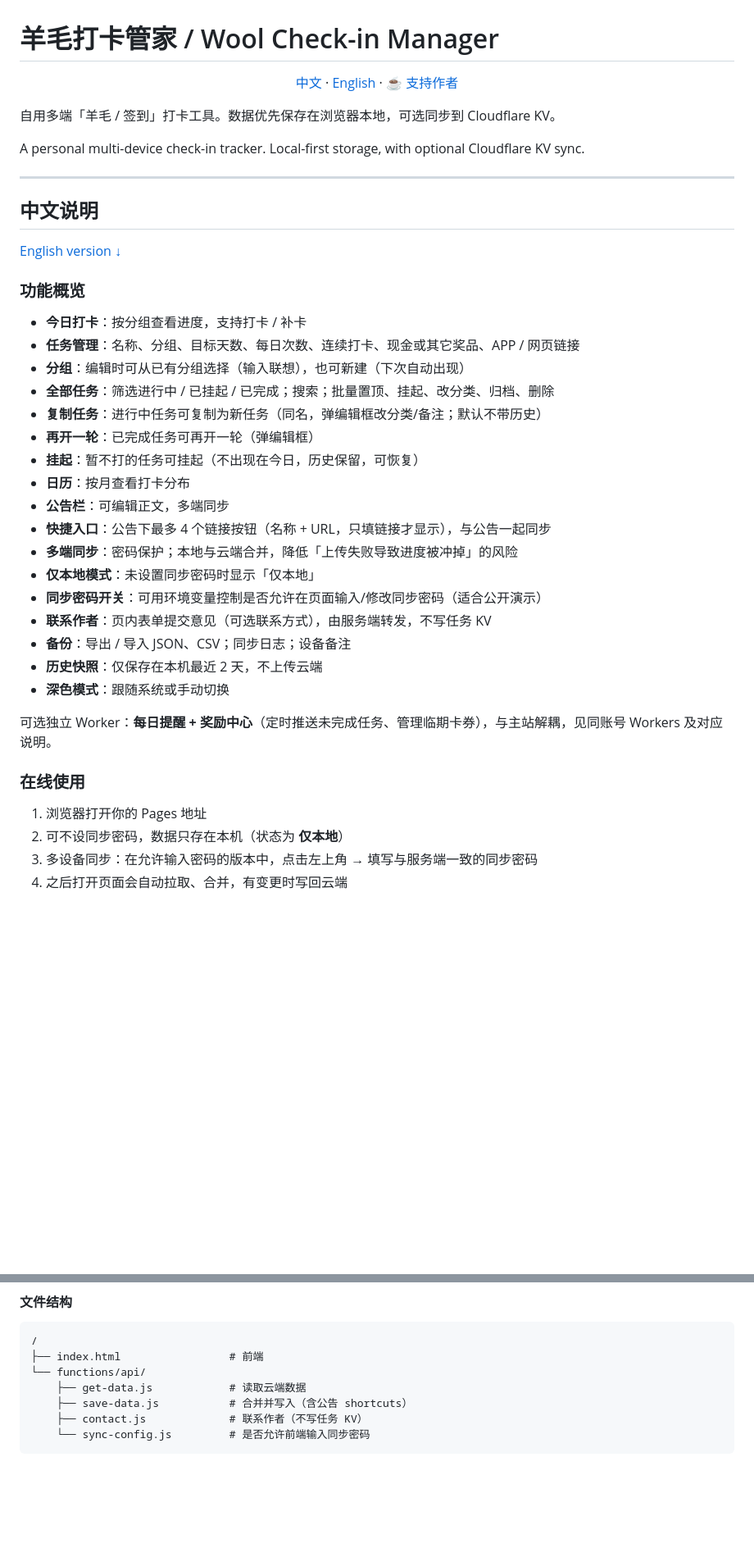
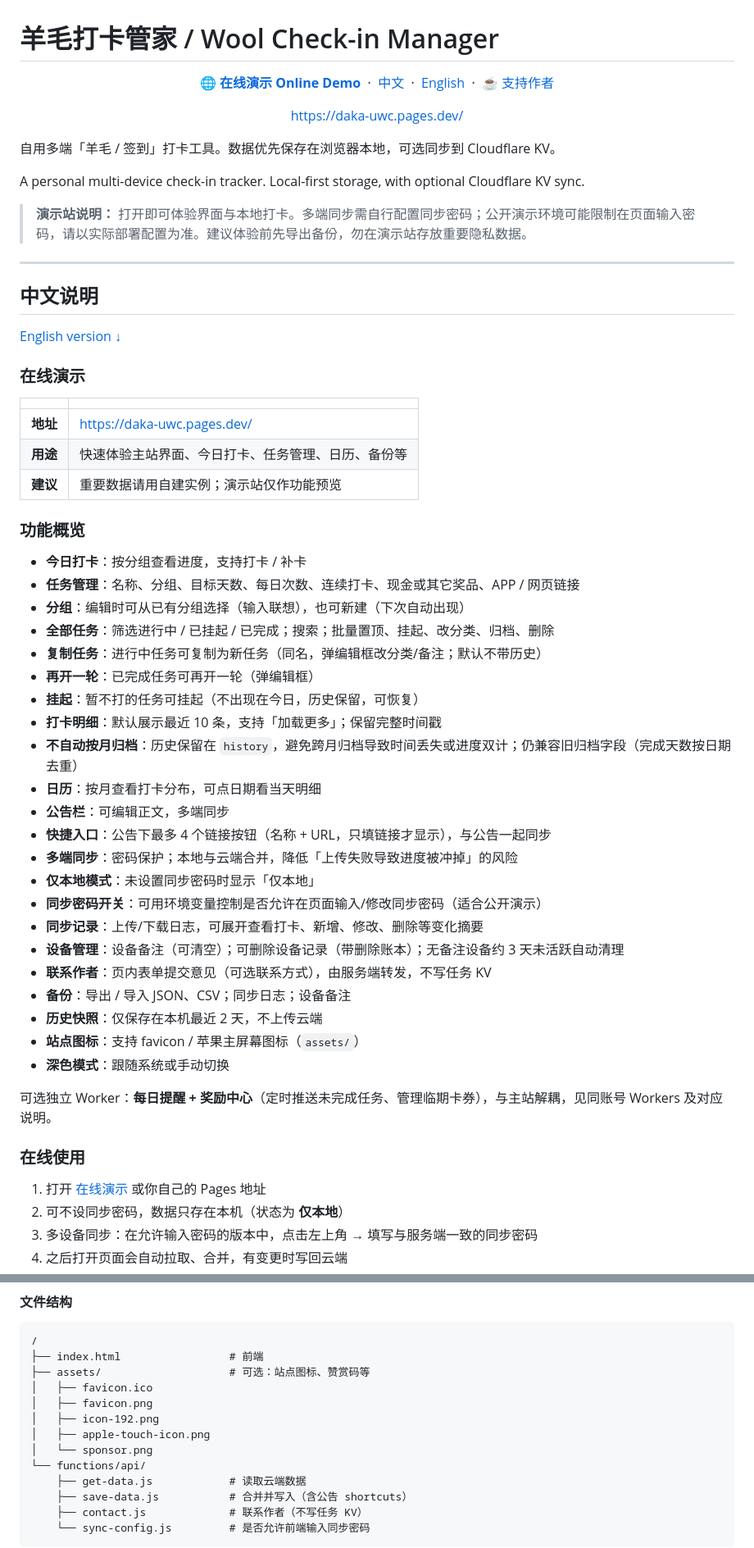
Before and after one commit to Xh1275/daka, a Markdown page: README.md, 2 parts joined by grey strips. Shown at 82% size. Drawn GitHub-style; blank space fills up the shorter version.

Commit message:
更新 README.md
个人自用羊毛打卡管家

````diff
--- a/README.md
+++ b/README.md
@@ -1,12 +1,24 @@
 # 羊毛打卡管家 / Wool Check-in Manager
 
 <p align="center">
-  <a href="#zh">中文</a> · <a href="#en">English</a> · <a href="#sponsor">☕ 支持作者</a>
+  <a href="https://daka-uwc.pages.dev/"><strong>🌐 在线演示 Online Demo</strong></a>
+  &nbsp;·&nbsp;
+  <a href="#zh">中文</a>
+  &nbsp;·&nbsp;
+  <a href="#en">English</a>
+  &nbsp;·&nbsp;
+  <a href="#sponsor">☕ 支持作者</a>
+</p>
+
+<p align="center">
+  <a href="https://daka-uwc.pages.dev/">https://daka-uwc.pages.dev/</a>
 </p>
 
 自用多端「羊毛 / 签到」打卡工具。数据优先保存在浏览器本地，可选同步到 Cloudflare KV。
 
 A personal multi-device check-in tracker. Local-first storage, with optional Cloudflare KV sync.
+
+> **演示站说明：** 打开即可体验界面与本地打卡。多端同步需自行配置同步密码；公开演示环境可能限制在页面输入密码，请以实际部署配置为准。建议体验前先导出备份，勿在演示站存放重要隐私数据。
 
 ---
 
@@ -15,6 +27,14 @@ A personal multi-device check-in tracker. Local-first storage, with optional Clo
 ## 中文说明
 
 [English version ↓](#en)
+
+### 在线演示
+
+| | |
+|--|--|
+| **地址** | [https://daka-uwc.pages.dev/](https://daka-uwc.pages.dev/) |
+| **用途** | 快速体验主站界面、今日打卡、任务管理、日历、备份等 |
+| **建议** | 重要数据请用自建实例；演示站仅作功能预览 |
 
 ### 功能概览
 
@@ -25,22 +45,27 @@ A personal multi-device check-in tracker. Local-first storage, with optional Clo
 - **复制任务**：进行中任务可复制为新任务（同名，弹编辑框改分类/备注；默认不带历史）
 - **再开一轮**：已完成任务可再开一轮（弹编辑框）
 - **挂起**：暂不打的任务可挂起（不出现在今日，历史保留，可恢复）
-- **日历**：按月查看打卡分布
+- **打卡明细**：默认展示最近 10 条，支持「加载更多」；保留完整时间戳
+- **不自动按月归档**：历史保留在 `history`，避免跨月归档导致时间丢失或进度双计；仍兼容旧归档字段（完成天数按日期去重）
+- **日历**：按月查看打卡分布，可点日期看当天明细
 - **公告栏**：可编辑正文，多端同步
 - **快捷入口**：公告下最多 4 个链接按钮（名称 + URL，只填链接才显示），与公告一起同步
 - **多端同步**：密码保护；本地与云端合并，降低「上传失败导致进度被冲掉」的风险
 - **仅本地模式**：未设置同步密码时显示「仅本地」
 - **同步密码开关**：可用环境变量控制是否允许在页面输入/修改同步密码（适合公开演示）
+- **同步记录**：上传/下载日志，可展开查看打卡、新增、修改、删除等变化摘要
+- **设备管理**：设备备注（可清空）；可删除设备记录（带删除账本）；无备注设备约 3 天未活跃自动清理
 - **联系作者**：页内表单提交意见（可选联系方式），由服务端转发，不写任务 KV
 - **备份**：导出 / 导入 JSON、CSV；同步日志；设备备注
 - **历史快照**：仅保存在本机最近 2 天，不上传云端
+- **站点图标**：支持 favicon / 苹果主屏幕图标（`assets/`）
 - **深色模式**：跟随系统或手动切换
 
 可选独立 Worker：**每日提醒 + 奖励中心**（定时推送未完成任务、管理临期卡券），与主站解耦，见同账号 Workers 及对应说明。
 
 ### 在线使用
 
-1. 浏览器打开你的 Pages 地址
+1. 打开 [在线演示](https://daka-uwc.pages.dev/) 或你自己的 Pages 地址
 2. 可不设同步密码，数据只存在本机（状态为 **仅本地**）
 3. 多设备同步：在允许输入密码的版本中，点击左上角 → 填写与服务端一致的同步密码
 4. 之后打开页面会自动拉取、合并，有变更时写回云端
@@ -56,6 +81,12 @@ A personal multi-device check-in tracker. Local-first storage, with optional Clo
 ```text
 /
 ├── index.html                 # 前端
+├── assets/                    # 可选：站点图标、赞赏码等
+│   ├── favicon.ico
+│   ├── favicon.png
+│   ├── icon-192.png
+│   ├── apple-touch-icon.png
+│   └── sponsor.png
 └── functions/api/
     ├── get-data.js            # 读取云端数据
     ├── save-data.js           # 合并并写入（含公告 shortcuts）
````
Also changed, not shown: other parts of README.md (+18 -3 lines).
